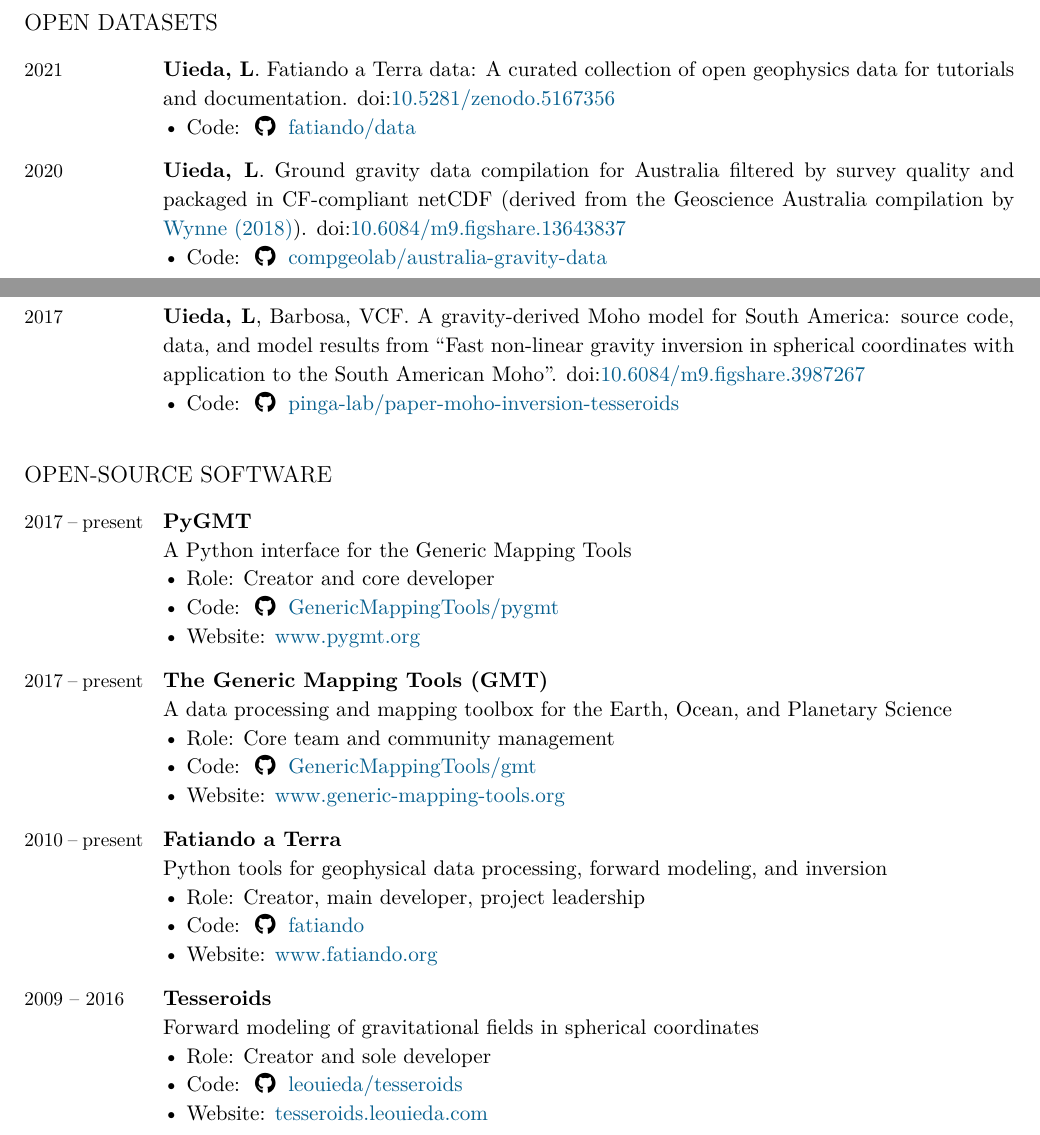
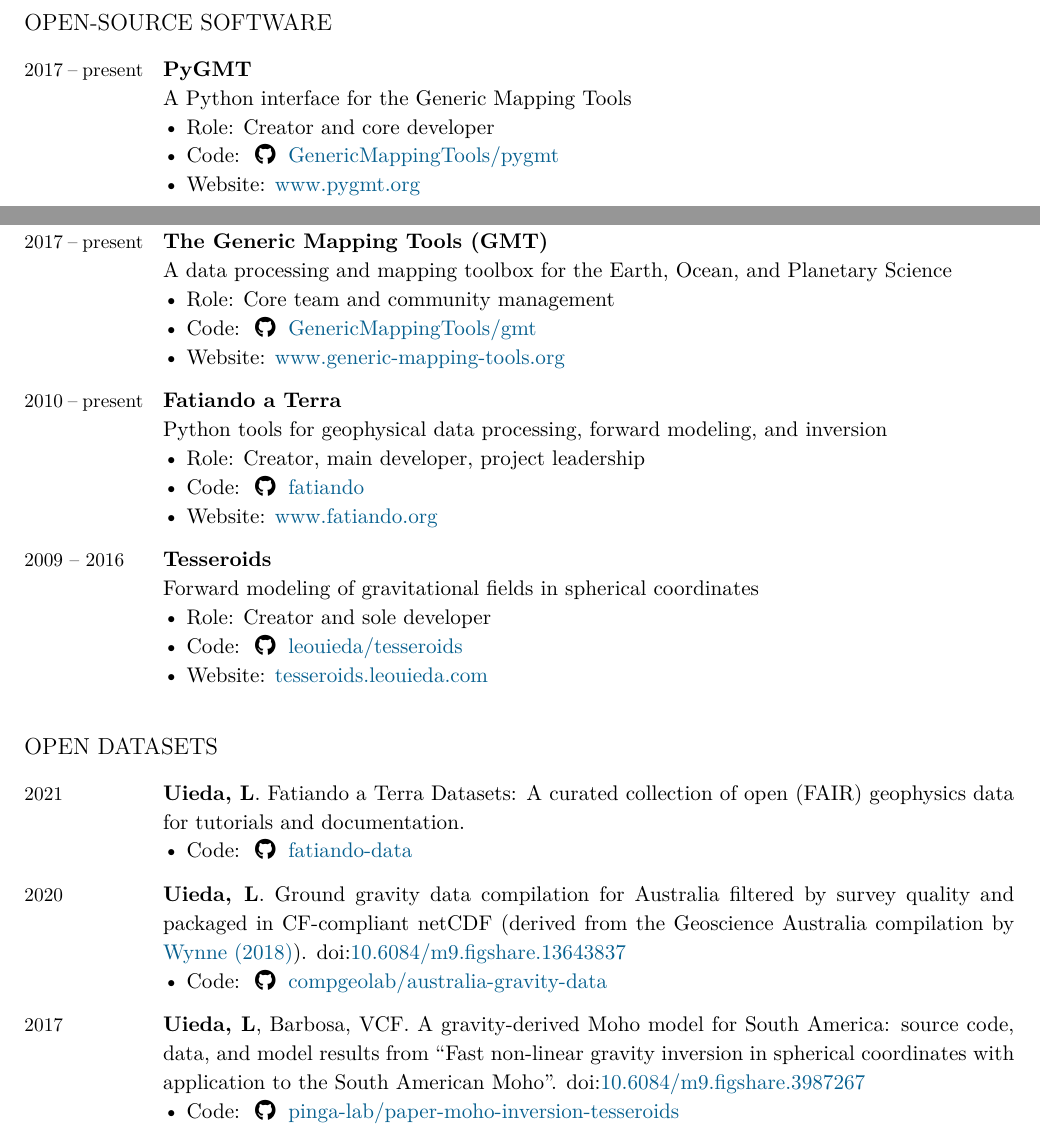
Before and after one commit to leouieda/cv, a LaTeX CV (leonardo_uieda_cv.tex): two parts of pages 4 and 5 of 14, joined at a grey line, cut so that both start at the same text. Compiled offline with XeLaTeX.

Commit message:
Use new link to fatiando-data GitHub org

```diff
--- a/leonardo_uieda_cv.tex
+++ b/leonardo_uieda_cv.tex
@@ -572,34 +572,6 @@
   \DOI{10.1190/sbgf2011-243}.
 \end{EntriesTable}
 
-\subsection{Open Datasets}
-
-\begin{EntriesTable}
-\Year{2021}  &
-  \Me.
-  Fatiando a Terra data: A curated collection of open geophysics data for
-  tutorials and documentation.
-  \DOI{10.5281/zenodo.5167356}
-  \GitHub{fatiando/data}
-  \\
-\Year{2020}  &
-  \Me.
-  Ground gravity data compilation for Australia filtered by survey quality
-  and packaged in CF-compliant netCDF (derived from the
-  Geoscience Australia compilation by \href{https://doi.org/10.26186/5c1987fa17078}{Wynne (2018)}).
-  \DOI{10.6084/m9.figshare.13643837}
-  \GitHub{compgeolab/australia-gravity-data}
-  \\
-\Year{2017}  &
-  \Me, \Val.
-  A gravity-derived Moho model for South America: source code, data, and
-  model results from ``Fast non-linear gravity inversion in spherical
-  coordinates with application to the South American Moho''.
-  \DOI{10.6084/m9.figshare.3987267}
-  \GitHub{pinga-lab/paper-moho-inversion-tesseroids}
-\end{EntriesTable}
-
-
 \subsection{Open-source Software}
 
 \begin{EntriesTable}
@@ -634,6 +606,32 @@
   \Role{Creator and sole developer}
   \GitHub{leouieda/tesseroids}
   \Website{tesseroids.leouieda.com}
+\end{EntriesTable}
+
+\subsection{Open Datasets}
+
+\begin{EntriesTable}
+\Year{2021}  &
+  \Me.
+  Fatiando a Terra Datasets: A curated collection of open (FAIR) geophysics
+  data for tutorials and documentation.
+  \GitHub{fatiando-data}
+  \\
+\Year{2020}  &
+  \Me.
+  Ground gravity data compilation for Australia filtered by survey quality
+  and packaged in CF-compliant netCDF (derived from the
+  Geoscience Australia compilation by \href{https://doi.org/10.26186/5c1987fa17078}{Wynne (2018)}).
+  \DOI{10.6084/m9.figshare.13643837}
+  \GitHub{compgeolab/australia-gravity-data}
+  \\
+\Year{2017}  &
+  \Me, \Val.
+  A gravity-derived Moho model for South America: source code, data, and
+  model results from ``Fast non-linear gravity inversion in spherical
+  coordinates with application to the South American Moho''.
+  \DOI{10.6084/m9.figshare.3987267}
+  \GitHub{pinga-lab/paper-moho-inversion-tesseroids}
 \end{EntriesTable}
 
 \subsection{Other}
```
